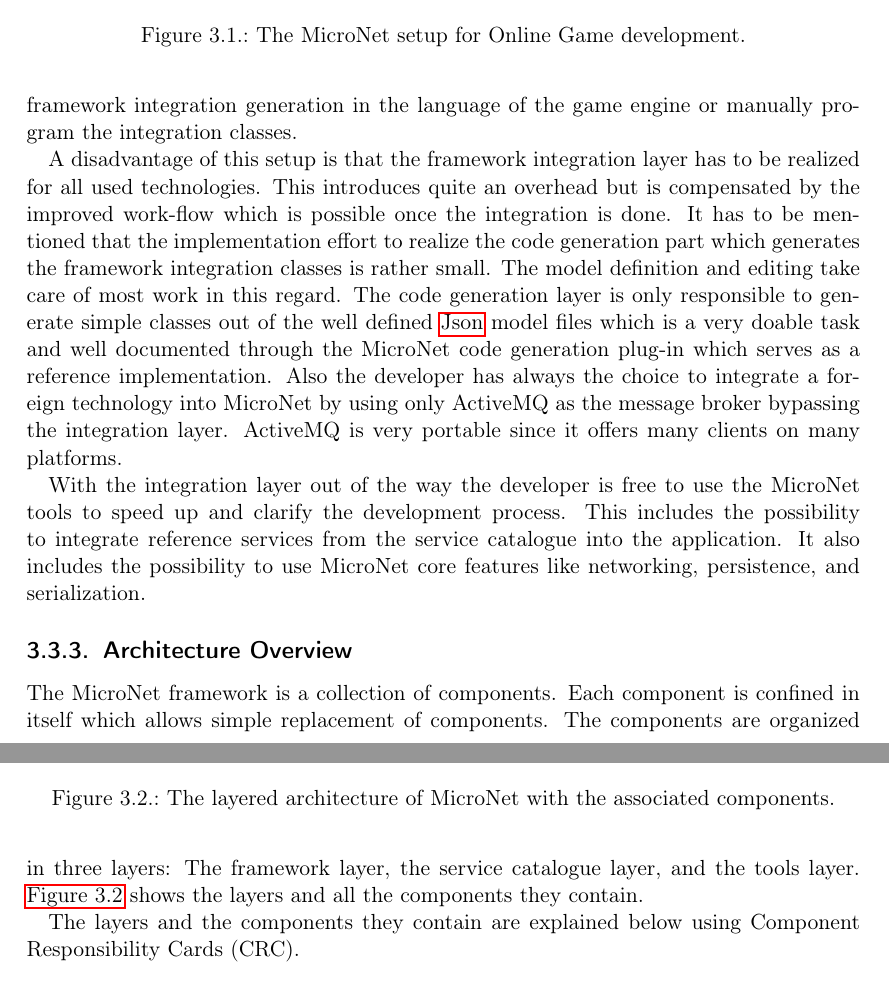
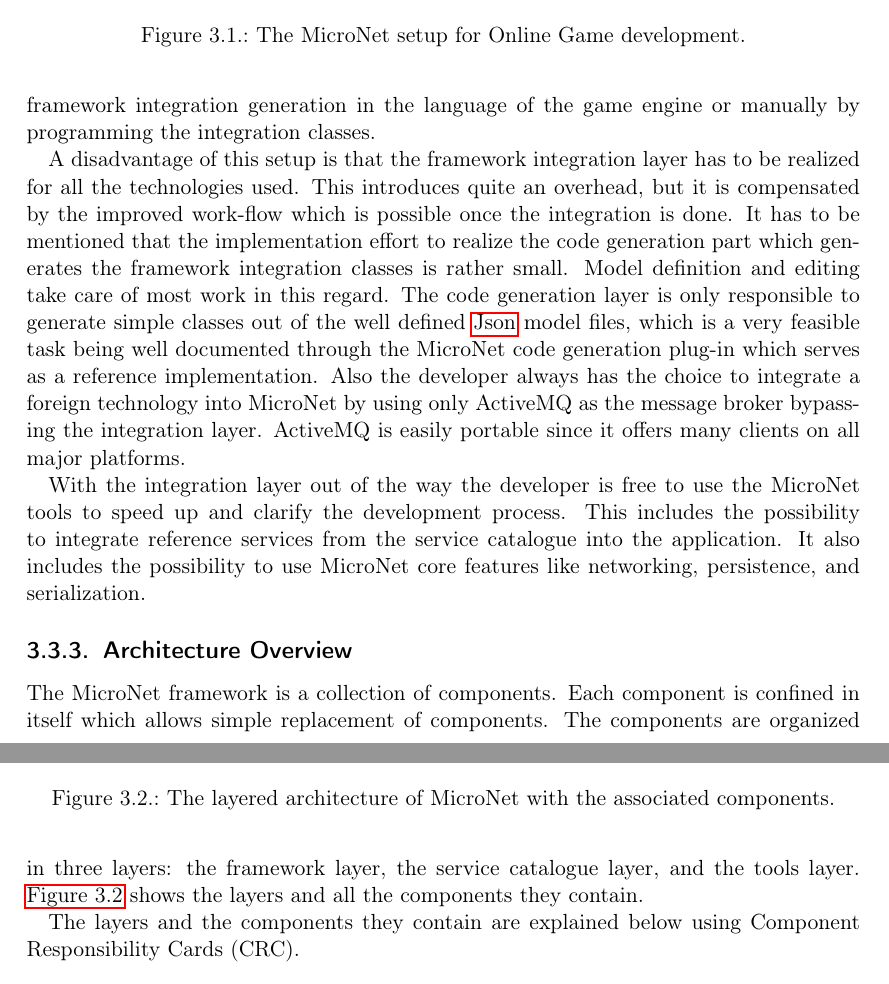
Before and after one commit to MrHaribo/MasterThesis, a LaTeX thesis (MasterThesisReport.tex, which reads chapters/results/micro_net/architecture.tex, chapters/results/micro_net/online_games_with_micronet.tex): two parts of pages 44 and 45 of 99, joined at a grey line, cut so that both start at the same text. Compiled offline with pdfLaTeX.

Commit message:
Before MicroNet Networking

```diff
--- a/chapters/results/micro_net/architecture.tex
+++ b/chapters/results/micro_net/architecture.tex
@@ -2,9 +2,12 @@
 
 The MicroNet framework is a collection of components. Each component is
 confined in itself which allows simple replacement of components. The components
-are organized in three layers: The framework layer, the service catalogue layer,
+are organized in three layers: the framework layer, the service catalogue layer,
 and the tools layer. \autoref{fig:architecture_layers} shows the layers and all
 the components they contain.
+
+The layers and the components they contain are explained below using Component
+Responsibility Cards (CRC).
 
 \begin{figure}
   \centering
@@ -12,10 +15,6 @@
   \caption{The layered architecture of MicroNet with the associated components.}
   \label{fig:architecture_layers}
 \end{figure}
-
-
-The layers and the components they contain are explained below using Component
-Responsibility Cards (CRC).
 
 \subsubsection{Framework Layer}
 
--- a/chapters/results/micro_net/online_games_with_micronet.tex
+++ b/chapters/results/micro_net/online_games_with_micronet.tex
@@ -18,20 +18,20 @@
 development workflow. The integration of MicroNet can be achieved by either
 mirroring the framework integration generation in the language of the game
-engine or manually program the integration classes.
+engine or manually by programming the integration classes.
 
 A disadvantage of this setup is that the framework integration layer has to be
-realized for all used technologies. This introduces quite an overhead but is
-compensated by the improved work-flow which is possible once the integration is
-done. It has to be mentioned that the implementation effort to realize the code
-generation part which generates the framework integration classes is rather
-small. The model definition and editing take care of most work in this regard.
-The code generation layer is only responsible to generate simple classes out of
-the well defined \gls{json} model files which is a very doable task and well
-documented through the MicroNet code generation plug-in which serves as a
-reference implementation. Also the developer has always the choice to integrate a foreign
-technology into MicroNet by using only ActiveMQ as the message broker bypassing
-the integration layer. ActiveMQ is very portable since it offers many clients on
-many platforms.
+realized for all the technologies used. This introduces quite an overhead, but
+it is compensated by the improved work-flow which is possible once the
+integration is done. It has to be mentioned that the implementation effort to
+realize the code generation part which generates the framework integration
+classes is rather small. Model definition and editing take care of most work in
+this regard. The code generation layer is only responsible to generate simple
+classes out of the well defined \gls{json} model files, which is a very
+feasible task being well documented through the MicroNet code generation plug-in
+which serves as a reference implementation. Also the developer always has the
+choice to integrate a foreign technology into MicroNet by using only ActiveMQ as
+the message broker bypassing the integration layer. ActiveMQ is easily portable
+since it offers many clients on all major platforms.
 
 With the integration layer out of the way the developer is free to use the
 MicroNet tools to speed up and clarify the development process. This includes
```
Also changed, not shown: chapters/results/micro_net.tex (+11 -11 lines), images/architecture/GameWithMicroNet.png, chapters/results/micro_net/architecture.tex (22 more changed lines), chapters/results/micro_net/online_games_with_micronet.tex (2 more changed lines), 1 other file.
